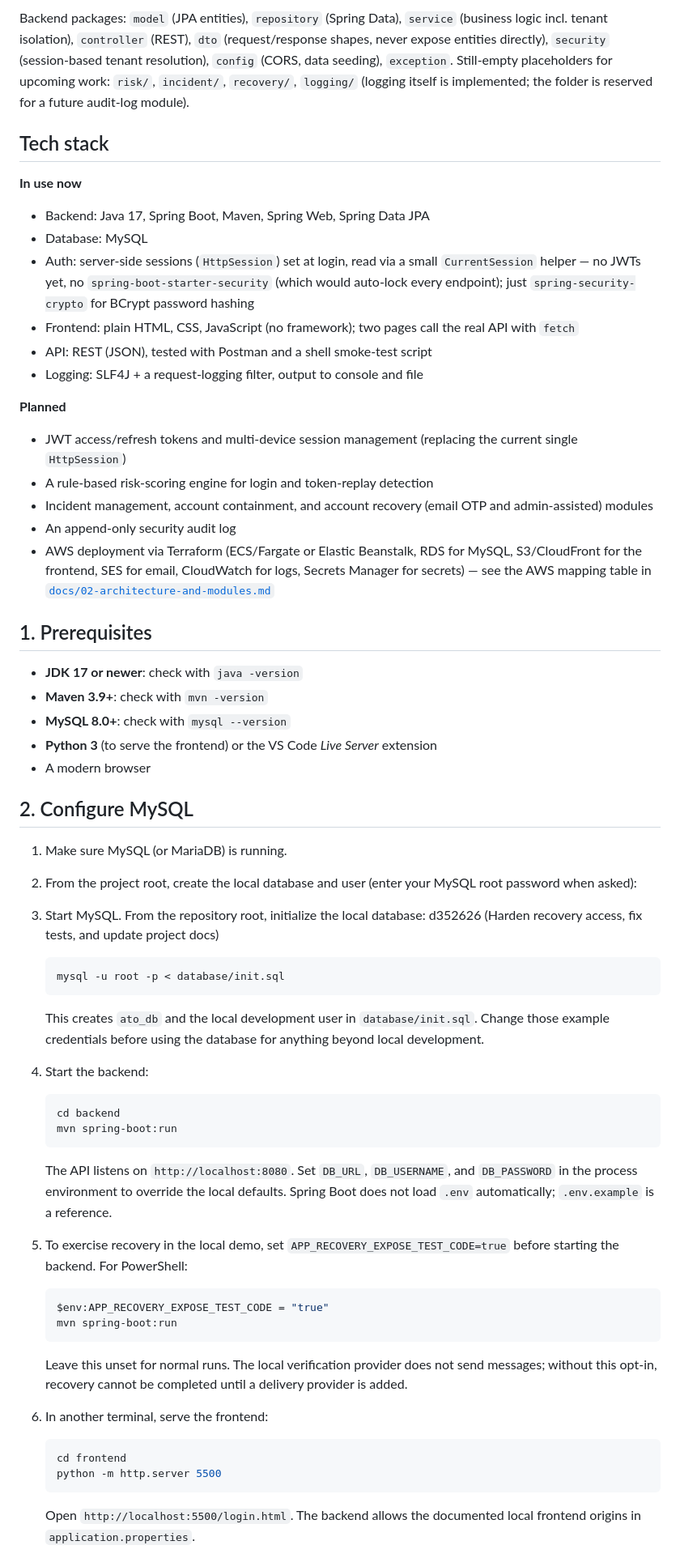
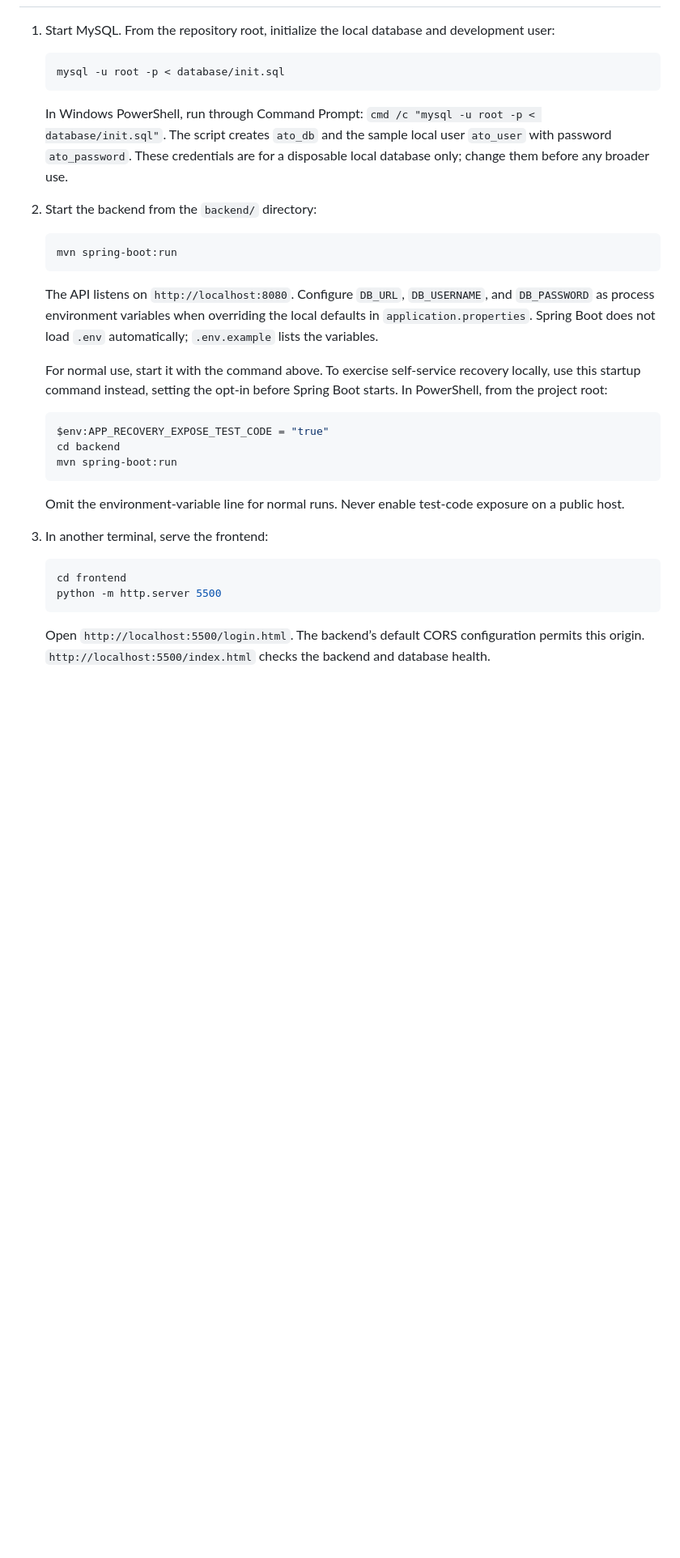
Before and after one commit to Mansh-0224/Account-Takeover-and-Recovery, a Markdown page: README.md, the part around one of its changes. Shown at 81% size. Drawn GitHub-style; blank space fills up the shorter version.

Commit message:
Finalize project README documentation

````diff
--- a/README.md
+++ b/README.md
@@ -81,76 +61,35 @@ ato-containment-service/
-Backend packages: `model` (JPA entities), `repository` (Spring Data), `service` (business logic incl. tenant
-isolation), `controller` (REST), `dto` (request/response shapes, never expose entities directly),
-`security` (session-based tenant resolution), `config` (CORS, data seeding), `exception`. Still-empty
-placeholders for upcoming work: `risk/`, `incident/`, `recovery/`, `logging/` (logging itself is implemented;
-the folder is reserved for a future audit-log module).
-
-## Tech stack
-
-**In use now**
-- Backend: Java 17, Spring Boot, Maven, Spring Web, Spring Data JPA
-- Database: MySQL
-- Auth: server-side sessions (`HttpSession`) set at login, read via a small `CurrentSession` helper — no JWTs
-  yet, no `spring-boot-starter-security` (which would auto-lock every endpoint); just
-  `spring-security-crypto` for BCrypt password hashing
-- Frontend: plain HTML, CSS, JavaScript (no framework); two pages call the real API with `fetch`
-- API: REST (JSON), tested with Postman and a shell smoke-test script
-- Logging: SLF4J + a request-logging filter, output to console and file
-
-**Planned**
-- JWT access/refresh tokens and multi-device session management (replacing the current single `HttpSession`)
-- A rule-based risk-scoring engine for login and token-replay detection
-- Incident management, account containment, and account recovery (email OTP and admin-assisted) modules
-- An append-only security audit log
-- AWS deployment via Terraform (ECS/Fargate or Elastic Beanstalk, RDS for MySQL, S3/CloudFront for the
-  frontend, SES for email, CloudWatch for logs, Secrets Manager for secrets) — see the AWS mapping table in
-  [`docs/02-architecture-and-modules.md`](docs/02-architecture-and-modules.md)
-
-## 1. Prerequisites
-
-- **JDK 17 or newer**: check with `java -version`
-- **Maven 3.9+**: check with `mvn -version`
-- **MySQL 8.0+**: check with `mysql --version`
-- **Python 3** (to serve the frontend) or the VS Code *Live Server* extension
-- A modern browser
-
-## 2. Configure MySQL
-
-1. Make sure MySQL (or MariaDB) is running.
-2. From the project root, create the local database and user (enter your MySQL root password when asked):
-
-1. Start MySQL. From the repository root, initialize the local database:
-d352626 (Harden recovery access, fix tests, and update project docs)
+1. Start MySQL. From the repository root, initialize the local database and development user:
 
    ```bash
    mysql -u root -p < database/init.sql
    ```
 
-   This creates `ato_db` and the local development user in `database/init.sql`. Change those example credentials before using the database for anything beyond local development.
+   In Windows PowerShell, run through Command Prompt: `cmd /c "mysql -u root -p < database/init.sql"`. The script creates `ato_db` and the sample local user `ato_user` with password `ato_password`. These credentials are for a disposable local database only; change them before any broader use.
 
-2. Start the backend:
+2. Start the backend from the `backend/` directory:
 
    ```bash
+   mvn spring-boot:run
+   ```
+
+   The API listens on `http://localhost:8080`. Configure `DB_URL`, `DB_USERNAME`, and `DB_PASSWORD` as process environment variables when overriding the local defaults in `application.properties`. Spring Boot does not load `.env` automatically; `.env.example` lists the variables.
+
+   For normal use, start it with the command above. To exercise self-service recovery locally, use this startup command instead, setting the opt-in before Spring Boot starts. In PowerShell, from the project root:
+
+   ```powershell
+   $env:APP_RECOVERY_EXPOSE_TEST_CODE = "true"
    cd backend
    mvn spring-boot:run
    ```
 
-   The API listens on `http://localhost:8080`. Set `DB_URL`, `DB_USERNAME`, and `DB_PASSWORD` in the process environment to override the local defaults. Spring Boot does not load `.env` automatically; `.env.example` is a reference.
+   Omit the environment-variable line for normal runs. Never enable test-code exposure on a public host.
 
-3. To exercise recovery in the local demo, set `APP_RECOVERY_EXPOSE_TEST_CODE=true` before starting the backend. For PowerShell:
-
-   ```powershell
-   $env:APP_RECOVERY_EXPOSE_TEST_CODE = "true"
-   mvn spring-boot:run
-   ```
-
-   Leave this unset for normal runs. The local verification provider does not send messages; without this opt-in, recovery cannot be completed until a delivery provider is added.
-
-4. In another terminal, serve the frontend:
+3. In another terminal, serve the frontend:
 
    ```bash
    cd frontend
    python -m http.server 5500
    ```
 
-   Open `http://localhost:5500/login.html`. The backend allows the documented local frontend origins in `application.properties`.
+   Open `http://localhost:5500/login.html`. The backend’s default CORS configuration permits this origin. `http://localhost:5500/index.html` checks the backend and database health.
 
````
Also changed, not shown: other parts of README.md (+81 -85 lines).
